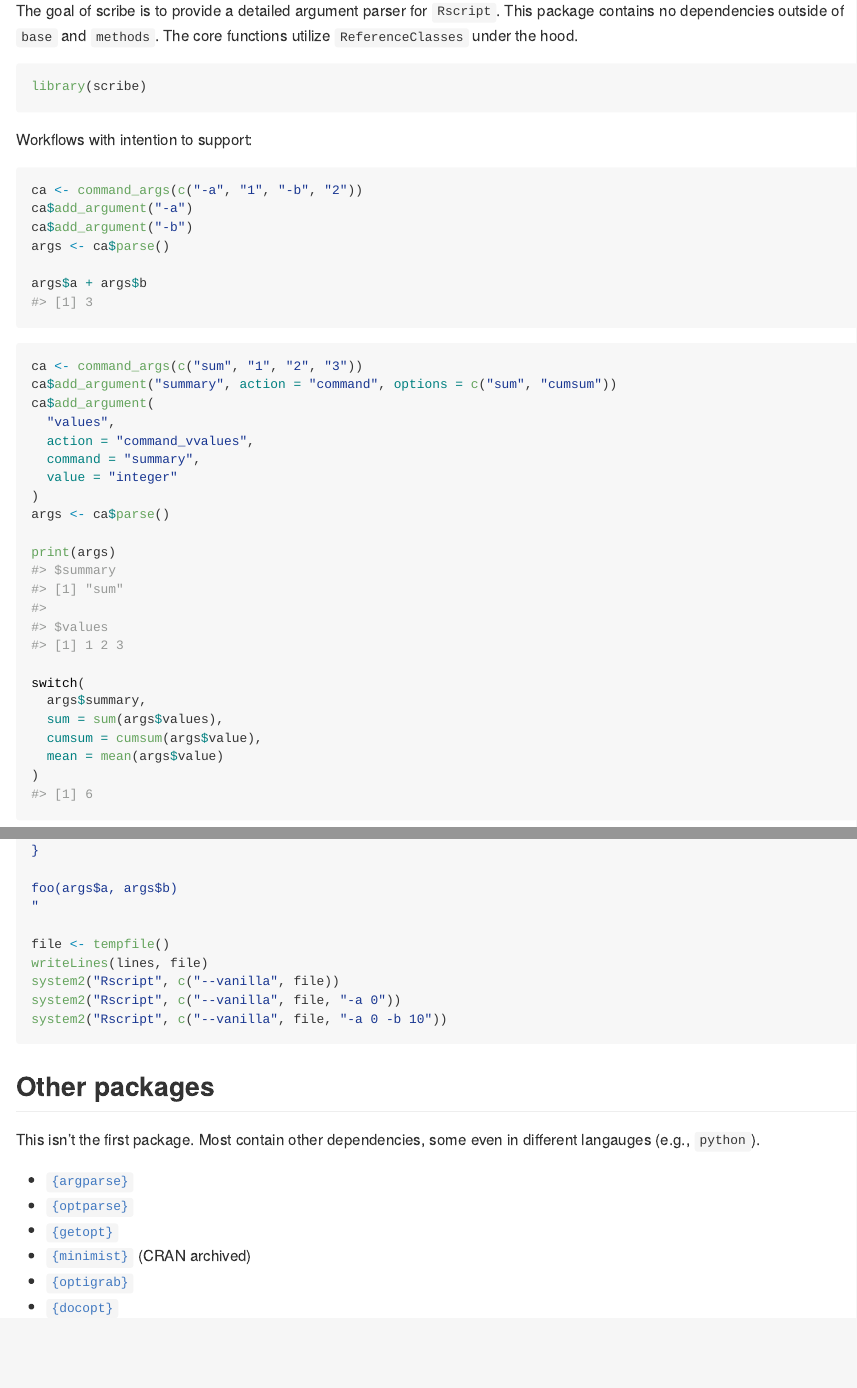
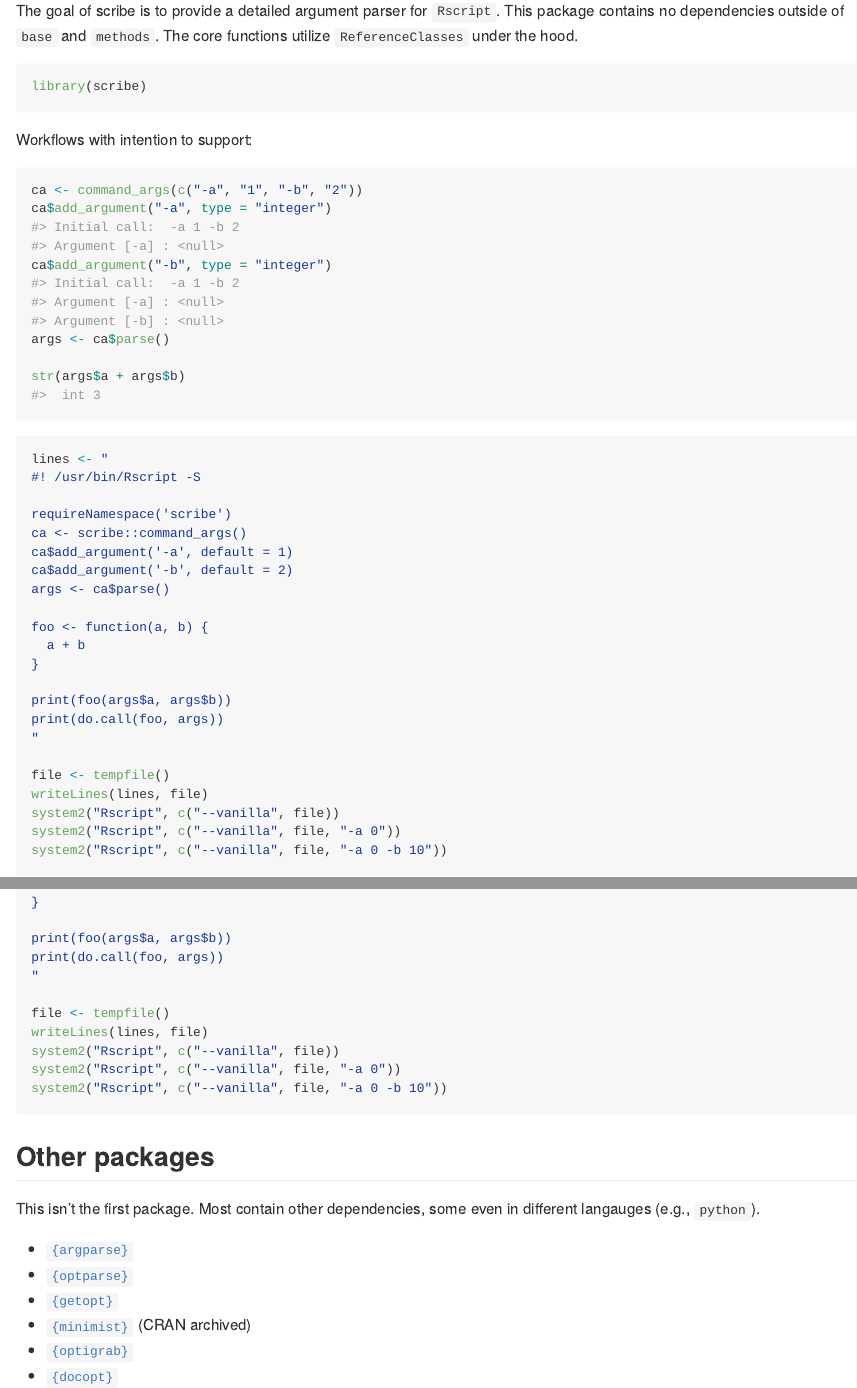
Before and after one commit to jmbarbone/scribe, an R Markdown document (README.Rmd): the page in a window 1100 px wide, from 110 px down, and a second part further down, joined at a grey line. The pictures show the output file README.md that the author committed with the source, drawn offline in the style of GitHub.

Commit message:
update README

````diff
--- a/README.Rmd
+++ b/README.Rmd
@@ -1,5 +1,7 @@
 ---
 output: github_document
+editor_options:
+  chunk_output_type: console
 ---
 
 <!-- README.md is generated from README.Rmd. Please edit that file -->
@@ -28,44 +30,17 @@ library(scribe)
 
 Workflows with intention to support:
 
-``` r
+```{r}
 ca <- command_args(c("-a", "1", "-b", "2"))
-ca$add_argument("-a")
-ca$add_argument("-b")
+ca$add_argument("-a", type = "integer")
+ca$add_argument("-b", type = "integer")
 args <- ca$parse()
 
-args$a + args$b
-#> [1] 3
+str(args$a + args$b)
 ```
 
-``` r
-ca <- command_args(c("sum", "1", "2", "3"))
-ca$add_argument("summary", action = "command", options = c("sum", "cumsum"))
-ca$add_argument(
-  "values",
-  action = "command_vvalues",
-  command = "summary",
-  value = "integer"
-)
-args <- ca$parse()
 
-print(args)
-#> $summary
-#> [1] "sum"
-#>
-#> $values
-#> [1] 1 2 3
-
-switch(
-  args$summary,
-  sum = sum(args$values),
-  cumsum = cumsum(args$value),
-  mean = mean(args$value)
-)
-#> [1] 6
-```
-
-``` r
+```{r}
 lines <- "
 #! /usr/bin/Rscript -S
 
@@ -79,7 +54,8 @@ foo <- function(a, b) {
   a + b
 }
 
-foo(args$a, args$b)
+print(foo(args$a, args$b))
+print(do.call(foo, args))
 "
 
 file <- tempfile()
````
Also changed, not shown: README.md, README.Rmd (5 more changed lines).
